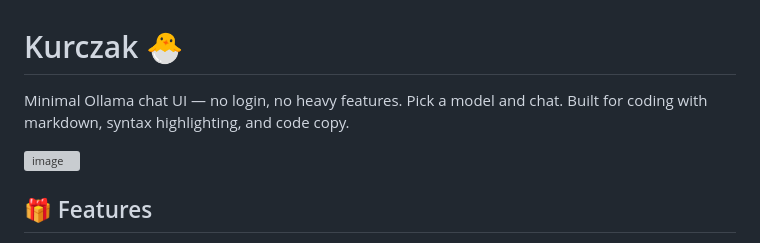
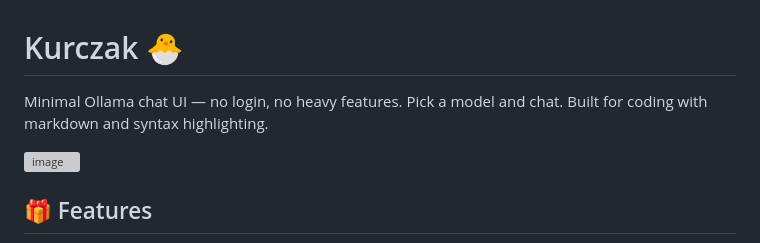
Before and after one commit to c0m4r/kurczak, a Markdown page: README.md, the part around the change. GitHub-like rendering; grey boxes are pictures that could not be loaded.

Commit message:
Update project description in README.md
Removed 'code copy' from the project description.

```diff
--- a/README.md
+++ b/README.md
@@ -1,6 +1,6 @@
 # Kurczak 🐣
 
-Minimal Ollama chat UI — no login, no heavy features. Pick a model and chat. Built for coding with markdown, syntax highlighting, and code copy.
+Minimal Ollama chat UI — no login, no heavy features. Pick a model and chat. Built for coding with markdown and syntax highlighting.
 
 <img width="906" height="436" alt="image" src="https://github.com/user-attachments/assets/6c634167-8e6c-4a1a-9996-05f35747a2b2" />
 
```
